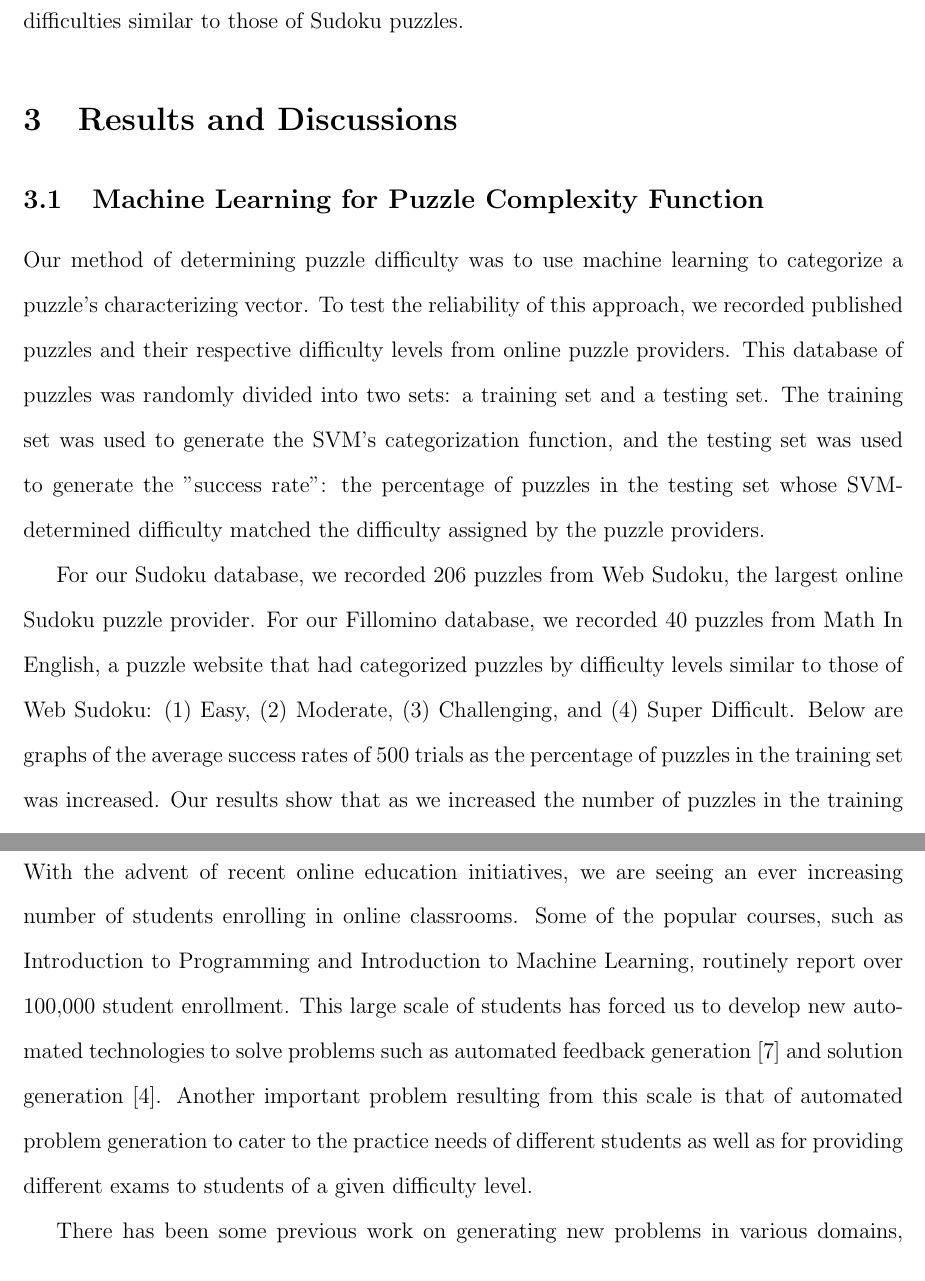
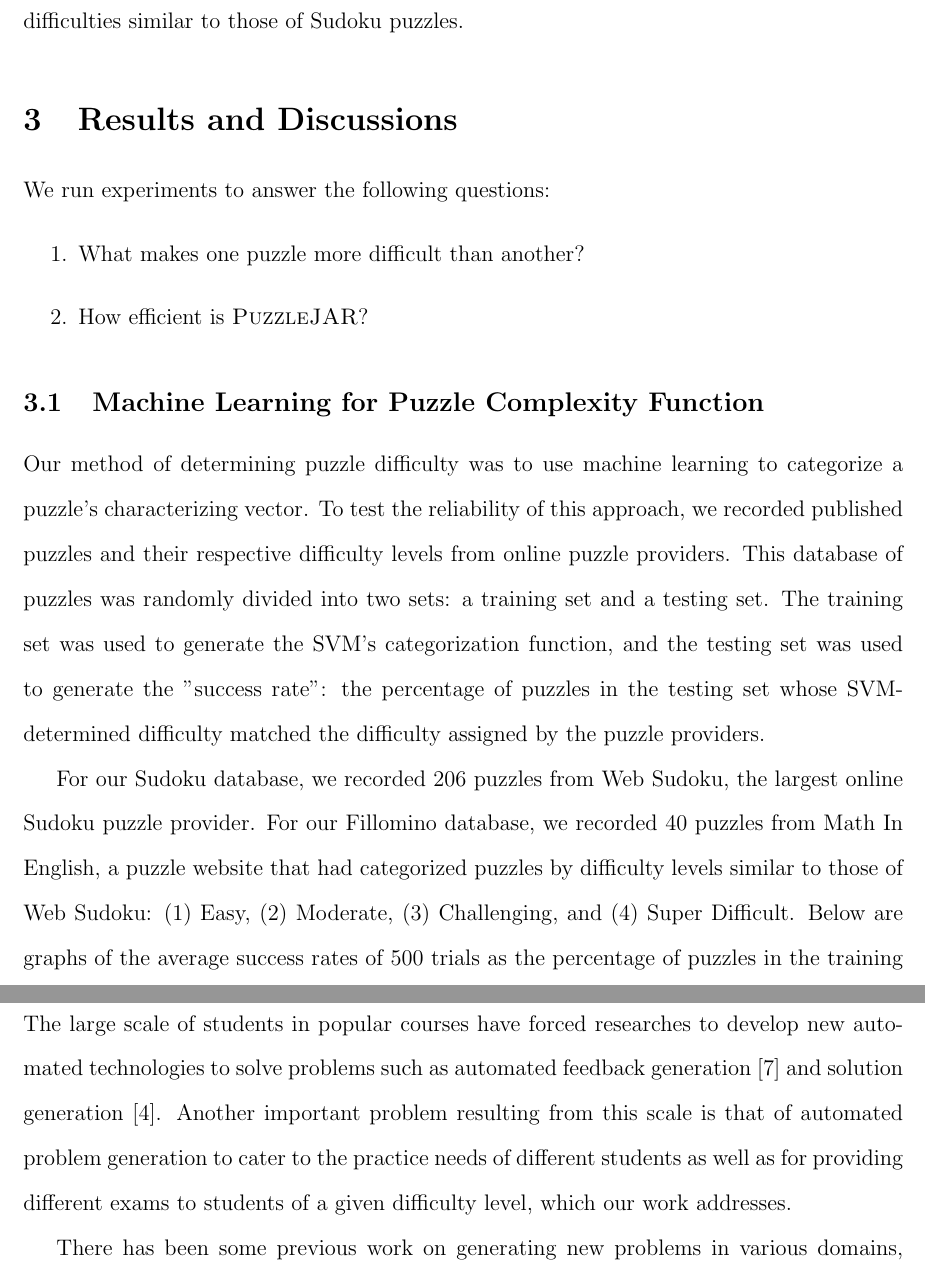
Before and after one commit to jkaashoek/PRIMES-Sudoku, a LaTeX paper (paper/main.tex, which reads paper/experiments.tex, paper/related.tex): two parts of pages 14 and 17 of 21, joined at a grey line, cut so that both start at the same text. Compiled offline with pdfLaTeX.

Commit message:
Polishing paper

```diff
--- a/paper/experiments.tex
+++ b/paper/experiments.tex
@@ -1,10 +1,24 @@
 \section{Results and Discussions}
+
+We run experiments to answer the following questions:
+\begin{enumerate}
+\item What makes one puzzle more difficult than another?
+\item How efficient is $\puzzlejar$?
+\end{enumerate}
 
 \subsection{Machine Learning for Puzzle Complexity Function}
 
 Our method of determining puzzle difficulty was to use machine learning to categorize a puzzle's characterizing vector. To test the reliability of this approach, we recorded published puzzles and their respective difficulty levels from online puzzle providers. This database of puzzles was randomly divided into two sets: a training set and a testing set. The training set was used to generate the SVM's categorization function, and the testing set was used to generate the "success rate": the percentage of puzzles in the testing set whose SVM-determined difficulty matched the difficulty assigned by the puzzle providers.
 
-For our Sudoku database, we recorded 206 puzzles from Web Sudoku, the largest online Sudoku puzzle provider. For our Fillomino database, we recorded 40 puzzles from Math In English, a puzzle website that had categorized puzzles by difficulty levels similar to those of Web Sudoku: (1) Easy, (2) Moderate, (3) Challenging, and (4) Super Difficult. Below are graphs of the average success rates of 500 trials as the percentage of puzzles in the training set was increased. Our results show that as we increased the number of puzzles in the training set, the success rate increased to $80 \%$.
+For our Sudoku database, we recorded 206 puzzles from Web Sudoku, the
+largest online Sudoku puzzle provider. For our Fillomino database, we
+recorded 40 puzzles from Math In English, a puzzle website that had
+categorized puzzles by difficulty levels similar to those of Web
+Sudoku: (1) Easy, (2) Moderate, (3) Challenging, and (4) Super
+Difficult. Below are graphs of the average success rates of 500 trials
+as the percentage of puzzles in the training set was increased. Our
+results show that as we increase the number of puzzles in the
+training set, the success rate of the learned function increases to $80 \%$.
 
 \begin{figure}[!htpb]
 \centering
--- a/paper/related.tex
+++ b/paper/related.tex
@@ -1,16 +1,13 @@
 \section{Related Work}
 
-With the advent of recent online education initiatives, we are seeing
-an ever increasing number of students enrolling in online
-classrooms. Some of the popular courses, such as Introduction to
-Programming and Introduction to Machine Learning, routinely report
-over 100,000 student enrollment. This large scale of students has
-forced us to develop new automated technologies to solve problems such
+The large scale of students in popular courses have
+forced researches to develop new automated technologies to solve problems such
 as automated feedback generation~\cite{autograder} and solution
 generation~\cite{geometry}. Another important problem resulting
 from this scale is that of automated problem generation to cater to
 the practice needs of different students as well as for providing
-different exams to students of a given difficulty level.
+different exams to students of a given difficulty level, which our
+work addresses.
 
 There has been some previous work on generating new problems in
 various domains, namely algebra and programming. The work on
```
Also changed, not shown: paper/casestudymodified.tex (+8 -7 lines), paper/future.tex (+9 -2 lines), paper/general.tex (+4 -4 lines), paper/main.pdf, paper/experiments.tex (4 more changed lines), 1 other file.
